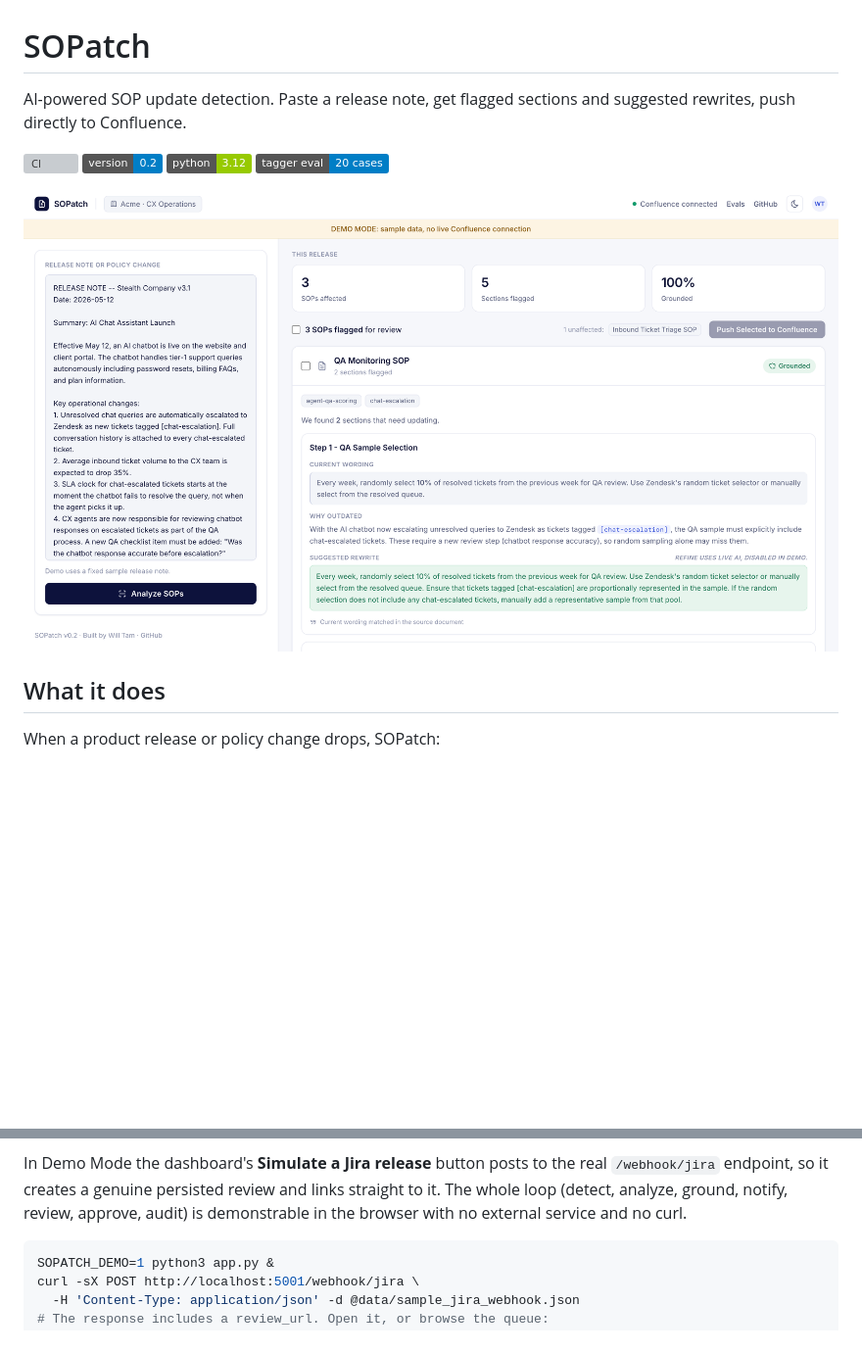
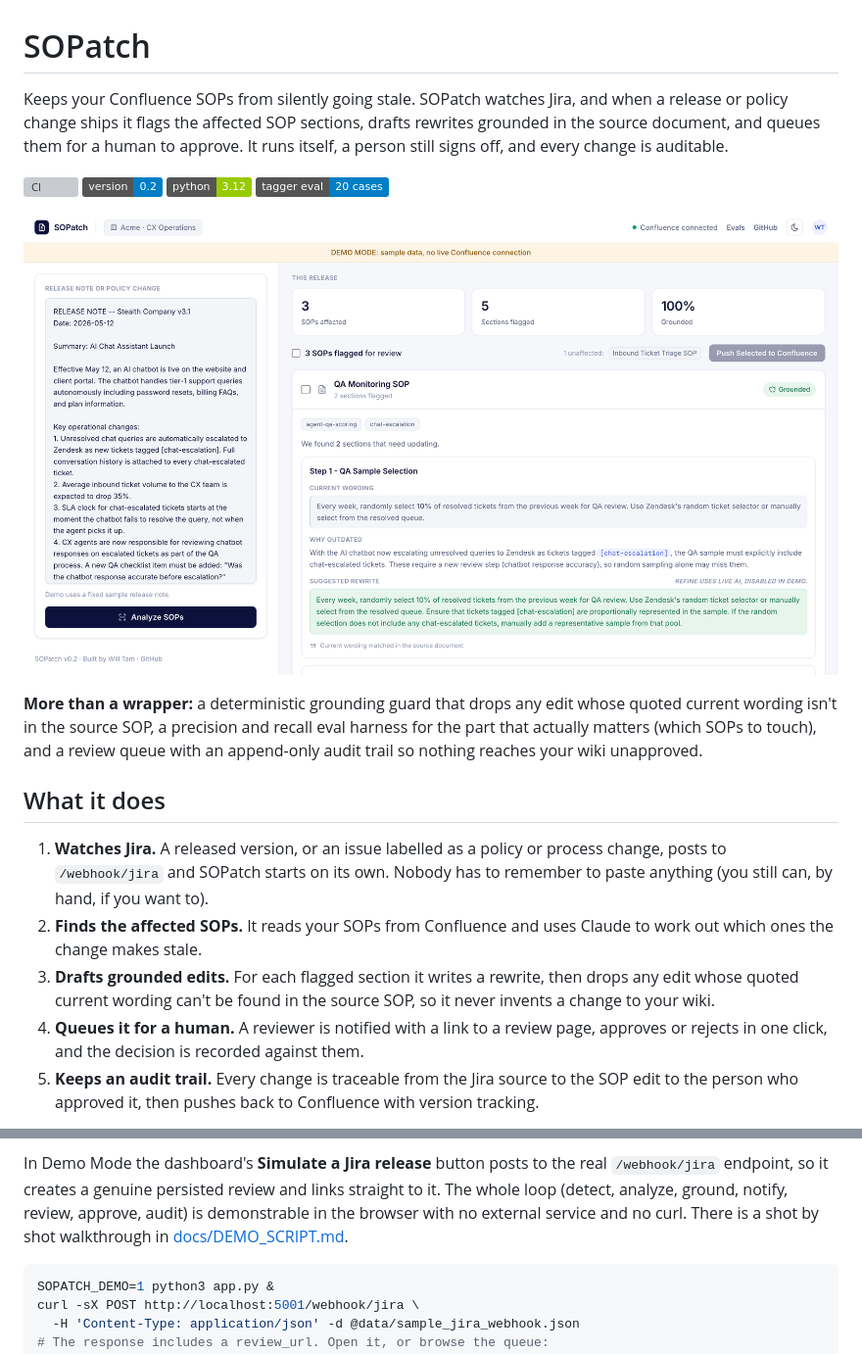
Before and after one commit to willtam65/SOPatch, a Markdown page: README.md, 2 parts joined by grey strips. Shown at 98% size. GitHub-like rendering; badges without logos; blank space fills up the shorter version; grey boxes are pictures that could not be loaded.

````diff
--- a/README.md
+++ b/README.md
@@ -1,12 +1,32 @@
 # SOPatch
 
-AI-powered SOP update detection. Paste a release note, get flagged sections and suggested rewrites, push directly to Confluence.
+Keeps your Confluence SOPs from silently going stale. SOPatch watches Jira, and
+when a release or policy change ships it flags the affected SOP sections, drafts
+rewrites grounded in the source document, and queues them for a human to approve.
+It runs itself, a person still signs off, and every change is auditable.
 
 [![CI](https://github.com/willtam65/SOPatch/actions/workflows/ci.yml/badge.svg)](https://github.com/willtam65/SOPatch/actions/workflows/ci.yml) ![version](https://img.shields.io/badge/version-0.2-blue) ![Python](https://img.shields.io/badge/python-3.12-green) ![evals](https://img.shields.io/badge/tagger%20eval-20%20cases-informational)
 
-![SOPatch demo: paste a release note, get flagged SOP sections with grounded, review-ready rewrites](docs/demo.png)
+![SOPatch demo: a Jira release flags stale SOP sections with grounded, review-ready rewrites](docs/demo.png)
+
+**More than a wrapper:** a deterministic grounding guard that drops any edit whose
+quoted current wording isn't in the source SOP, a precision and recall eval harness
+for the part that actually matters (which SOPs to touch), and a review queue with an
+append-only audit trail so nothing reaches your wiki unapproved.
 
 ## What it does
 
-When a product release or policy change drops, SOPatch:
+1. **Watches Jira.** A released version, or an issue labelled as a policy or
+   process change, posts to `/webhook/jira` and SOPatch starts on its own. Nobody
+   has to remember to paste anything (you still can, by hand, if you want to).
+2. **Finds the affected SOPs.** It reads your SOPs from Confluence and uses Claude
+   to work out which ones the change makes stale.
+3. **Drafts grounded edits.** For each flagged section it writes a rewrite, then
+   drops any edit whose quoted current wording can't be found in the source SOP, so
+   it never invents a change to your wiki.
+4. **Queues it for a human.** A reviewer is notified with a link to a review page,
+   approves or rejects in one click, and the decision is recorded against them.
+5. **Keeps an audit trail.** Every change is traceable from the Jira source to the
+   SOP edit to the person who approved it, then pushes back to Confluence with
+   version tracking.
 
@@ -151,7 +182,8 @@ database to run.
 In Demo Mode the dashboard's **Simulate a Jira release** button posts to the real
 `/webhook/jira` endpoint, so it creates a genuine persisted review and links
 straight to it. The whole loop (detect, analyze, ground, notify, review, approve,
-audit) is demonstrable in the browser with no external service and no curl.
+audit) is demonstrable in the browser with no external service and no curl. There
+is a shot by shot walkthrough in [docs/DEMO_SCRIPT.md](docs/DEMO_SCRIPT.md).
 
 ```bash
 SOPATCH_DEMO=1 python3 app.py &
````
Also changed, not shown: other parts of README.md (+18 -7 lines), docs/DEMO_SCRIPT.md (added, +50 -0 lines).
